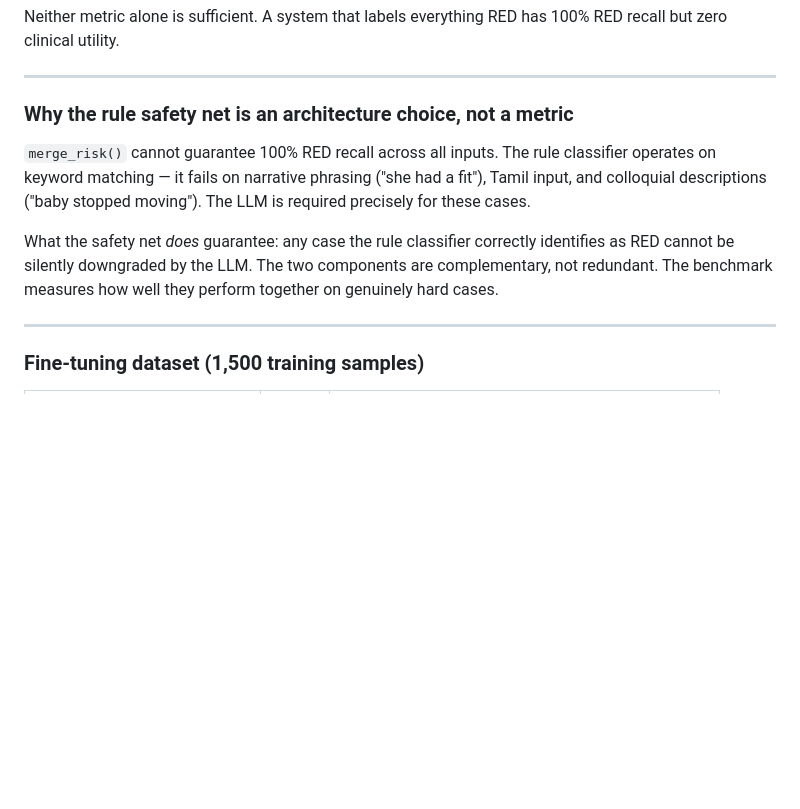
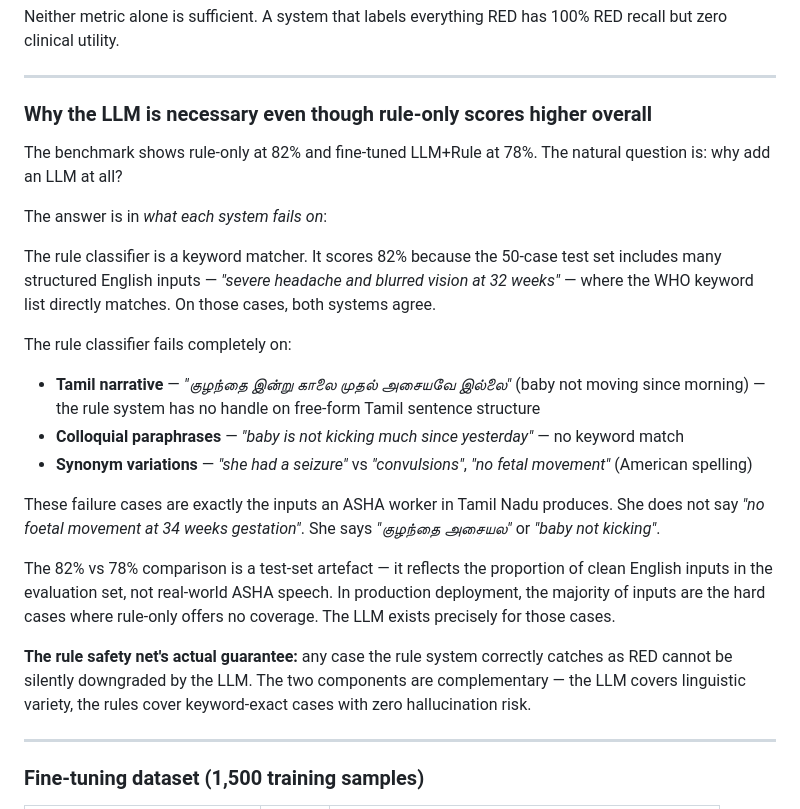
Before and after one commit to Srriramm/saheli, a Markdown page: README.md, the part around the change. Drawn GitHub-style; blank space fills up the shorter version.

Commit message:
docs: explain why LLM is necessary despite rule-only scoring higher

```diff
--- a/README.md
+++ b/README.md
@@ -161,11 +161,24 @@ Neither metric alone is sufficient. A system that labels everything RED has 100%
 
 ---
 
-### Why the rule safety net is an architecture choice, not a metric
+### Why the LLM is necessary even though rule-only scores higher overall
 
-`merge_risk()` cannot guarantee 100% RED recall across all inputs. The rule classifier operates on keyword matching — it fails on narrative phrasing ("she had a fit"), Tamil input, and colloquial descriptions ("baby stopped moving"). The LLM is required precisely for these cases.
+The benchmark shows rule-only at 82% and fine-tuned LLM+Rule at 78%. The natural question is: why add an LLM at all?
 
-What the safety net *does* guarantee: any case the rule classifier correctly identifies as RED cannot be silently downgraded by the LLM. The two components are complementary, not redundant. The benchmark measures how well they perform together on genuinely hard cases.
+The answer is in *what each system fails on*:
+
+The rule classifier is a keyword matcher. It scores 82% because the 50-case test set includes many structured English inputs — *"severe headache and blurred vision at 32 weeks"* — where the WHO keyword list directly matches. On those cases, both systems agree.
+
+The rule classifier fails completely on:
+- **Tamil narrative** — *"குழந்தை இன்று காலை முதல் அசையவே இல்லை"* (baby not moving since morning) — the rule system has no handle on free-form Tamil sentence structure
+- **Colloquial paraphrases** — *"baby is not kicking much since yesterday"* — no keyword match
+- **Synonym variations** — *"she had a seizure"* vs *"convulsions"*, *"no fetal movement"* (American spelling)
+
+These failure cases are exactly the inputs an ASHA worker in Tamil Nadu produces. She does not say *"no foetal movement at 34 weeks gestation"*. She says *"குழந்தை அசையல"* or *"baby not kicking"*.
+
+The 82% vs 78% comparison is a test-set artefact — it reflects the proportion of clean English inputs in the evaluation set, not real-world ASHA speech. In production deployment, the majority of inputs are the hard cases where rule-only offers no coverage. The LLM exists precisely for those cases.
+
+**The rule safety net's actual guarantee:** any case the rule system correctly catches as RED cannot be silently downgraded by the LLM. The two components are complementary — the LLM covers linguistic variety, the rules cover keyword-exact cases with zero hallucination risk.
 
 ---
 
```
